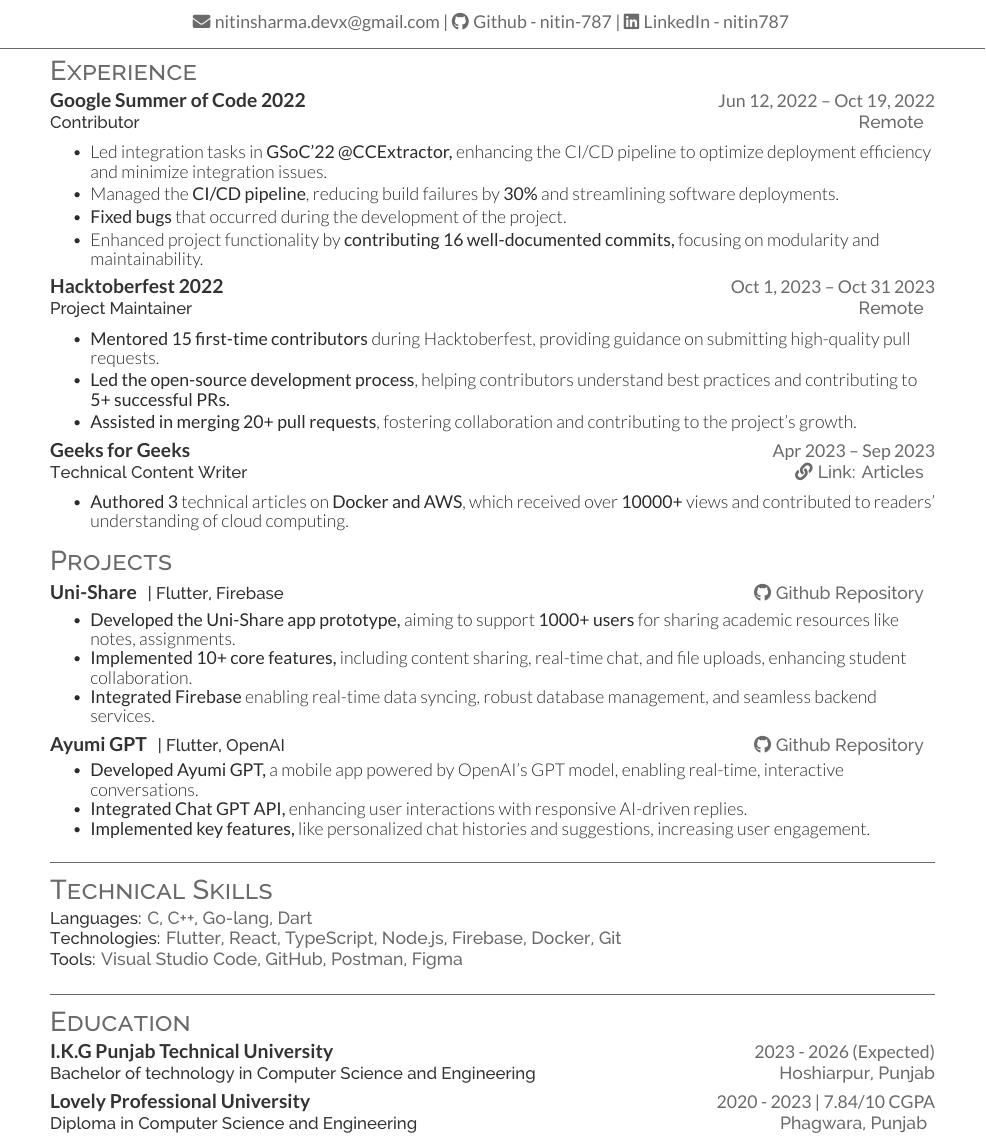
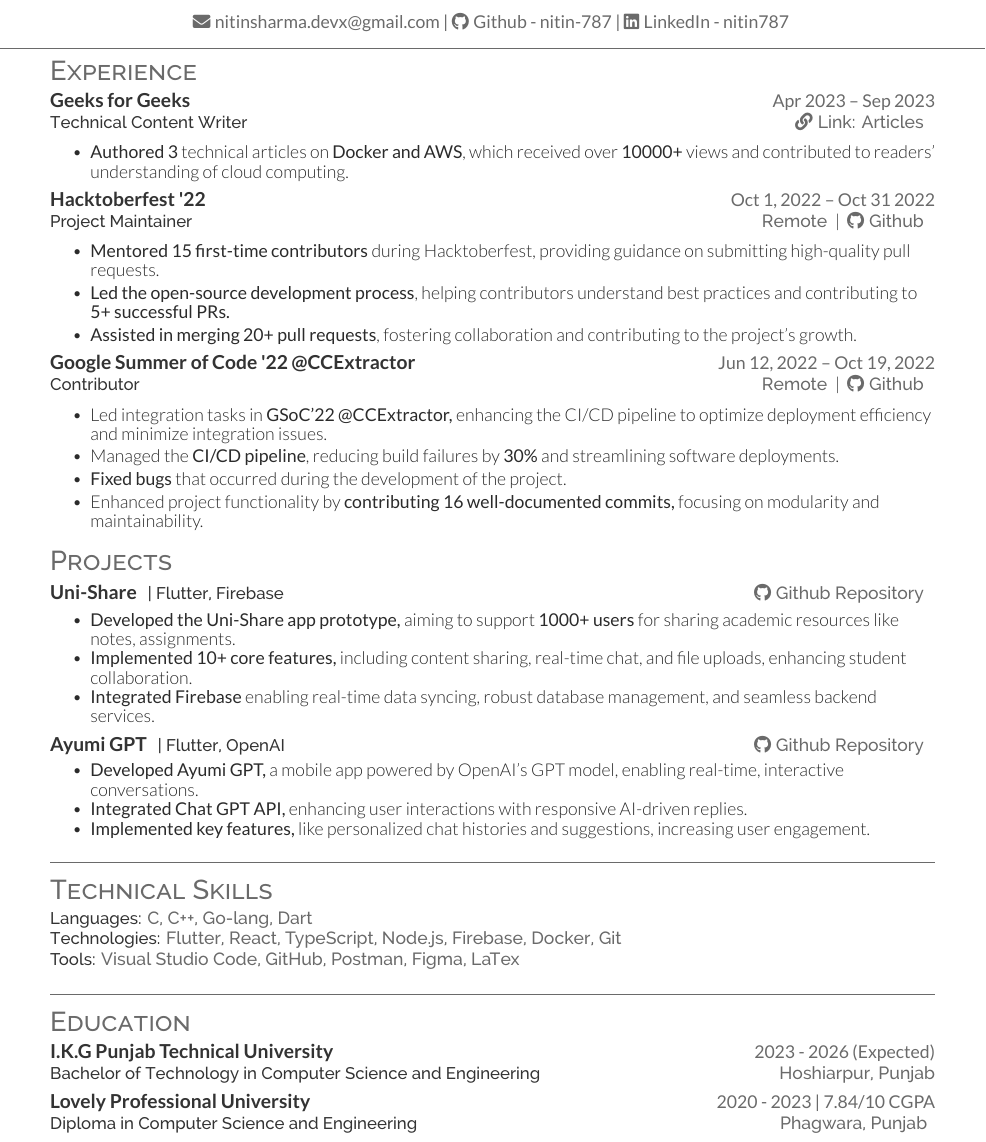
Before and after one commit to nitin-787/resume-nitinsharma, a LaTeX CV (single_col_format/resume.tex): part of the page, cut so that both start at the same text. Compiled offline with XeLaTeX.

Commit message:
formatting: reorganize experience section, update project details, and enhance hyperlink consistency in resume

```diff
--- a/single_col_format/resume.tex
+++ b/single_col_format/resume.tex
@@ -8,13 +8,43 @@
 \href{https://www.linkedin.com/in/nitin787/} {\faLinkedin \hspace{0.2mm} LinkedIn - nitin787}
 }
 
+
 \section{Experience}
-\runsubsection{Google Summer of Code 2022}
+\runsubsection{Geeks for Geeks}
+\vspace{0.4mm}
+\hfill \daterange{Apr 2023 – Sep 2023} \\
+\descript{Technical Content Writer}
+\vspace{0.7mm}
+\hfill \location{\href{https://www.geeksforgeeks.org/user/nitinsharma29/contributions/?type=articles}{{\faLink \hspace{0.1mm} {Link: Articles}}}}
+\vspace{1.7mm}
+\begin{tightemize}
+	\item \textbf{Authored 3} technical articles on \textbf{Docker and AWS}, which received over \textbf{10000+} views and contributed to readers' understanding of cloud computing.
+\end{tightemize}
+\sectionsep
+
+\runsubsection{Hacktoberfest '22}
+\vspace{0.4mm}
+\hfill \daterange{Oct 1, 2022 – Oct 31 2022} \\
+\descript{Project Maintainer}
+\vspace{0.7mm}
+\hfill \location{Remote} | \location{\href{https://github.com/nitin-787/uni-notes/graphs/contributors}{{\faGithub \hspace{0.1mm} {Github}}}}
+\vspace{1.7mm}
+\begin{tightemize}
+	\item \textbf{Mentored 15 first-time contributors} during Hacktoberfest, providing guidance on submitting high-quality pull requests.
+	\vspace{-1mm}
+	\item \textbf{Led the open-source development process}, helping contributors understand best practices and contributing to \textbf{5+ successful PRs.}
+	\vspace{-1mm}
+	\item \textbf{Assisted in merging 20+ pull requests}, fostering collaboration and contributing to the project's growth.
+\end{tightemize}
+\sectionsep
+
+
+\runsubsection{Google Summer of Code '22 @CCExtractor}
 \vspace{0.4mm}
 \hfill \daterange{Jun 12, 2022 – Oct 19, 2022} \\
 \descript{Contributor}
 \vspace{0.7mm}
-\hfill \location{Remote}
+\hfill \location{Remote} | \location{\href{https://github.com/MarkisDev/its_urgent/graphs/contributors}{{\faGithub \hspace{0.1mm} {Github}}}}
 \vspace{1.7mm}
 \begin{tightemize}
 	\item Led integration tasks in \textbf{GSoC'22 @CCExtractor,} enhancing the CI/CD pipeline to optimize deployment efficiency and minimize integration issues.
@@ -27,39 +57,12 @@
 \end{tightemize}
 \sectionsep
 
-\runsubsection{Hacktoberfest 2022}
-\vspace{0.4mm}
-\hfill \daterange{Oct 1, 2023 – Oct 31 2023} \\
-\descript{Project Maintainer}
-\vspace{0.7mm}
-\hfill \location{Remote}
-\vspace{1.7mm}
-\begin{tightemize}
-	\item \textbf{Mentored 15 first-time contributors} during Hacktoberfest, providing guidance on submitting high-quality pull requests.
-	\vspace{-1mm}
-	\item \textbf{Led the open-source development process}, helping contributors understand best practices and contributing to \textbf{5+ successful PRs.}
-	\vspace{-1mm}
-	\item \textbf{Assisted in merging 20+ pull requests}, fostering collaboration and contributing to the project's growth.
-\end{tightemize}
-\sectionsep
-
-\runsubsection{Geeks for Geeks}
-\vspace{0.4mm}
-\hfill \daterange{Apr 2023 – Sep 2023} \\
-\descript{Technical Content Writer}
-\vspace{0.7mm}
-\hfill \location {\href{https://www.geeksforgeeks.org/user/nitinsharma29/contributions/?type=articles}{{\faLink \hspace{0.1mm} {Link: Articles}}}}
-\vspace{1.7mm}
-\begin{tightemize}
-	\item \textbf{Authored 3} technical articles on \textbf{Docker and AWS}, which received over \textbf{10000+} views and contributed to readers' understanding of cloud computing.
-\end{tightemize}
-\sectionsep
 
 
 \section{Projects}
 \runsubsection{Uni-Share}
 \descript{| Flutter, Firebase}
-\hfill \location {\href{https://github.com/nitin-787/uni-notes/graphs/contributors}{{\faGithub \hspace{0.1mm} {Github Repository}}}}
+\hfill \location{\href{https://github.com/nitin-787/uni-notes/}{{\faGithub \hspace{0.1mm} {Github Repository}}}}
 \vspace{1.7mm}
 \begin{tightemize}
 	\item \textbf{Developed the Uni-Share app prototype,} aiming to support \textbf{1000+ users} for sharing academic resources like notes, assignments.
@@ -90,7 +93,7 @@
 \descript {Technologies:\location{Flutter, React, TypeScript, Node.js,
 Firebase, Docker, Git}}\\
 \vspace{0.3mm}
-\descript{Tools:\location{Visual Studio Code, GitHub, Postman, Figma}}\\
+\descript{Tools:\location{Visual Studio Code, GitHub, Postman, Figma, LaTex}}\\
 \vspace{0.3mm}
 \sectionsep
 
@@ -99,7 +102,7 @@
 \runsubsection{I.K.G Punjab Technical University}
 \vspace{0.3mm}
 \hfill \daterange{2023 - 2026 (Expected)} \\
-\descript{Bachelor of technology in Computer Science  and Engineering}
+\descript{Bachelor of Technology in Computer Science and Engineering}
 \vspace{0.3mm}
 \hfill \location{Hoshiarpur, Punjab} \\
 \sectionsep
```
Also changed, not shown: single_col_format/resume.tex (2 more changed lines).
